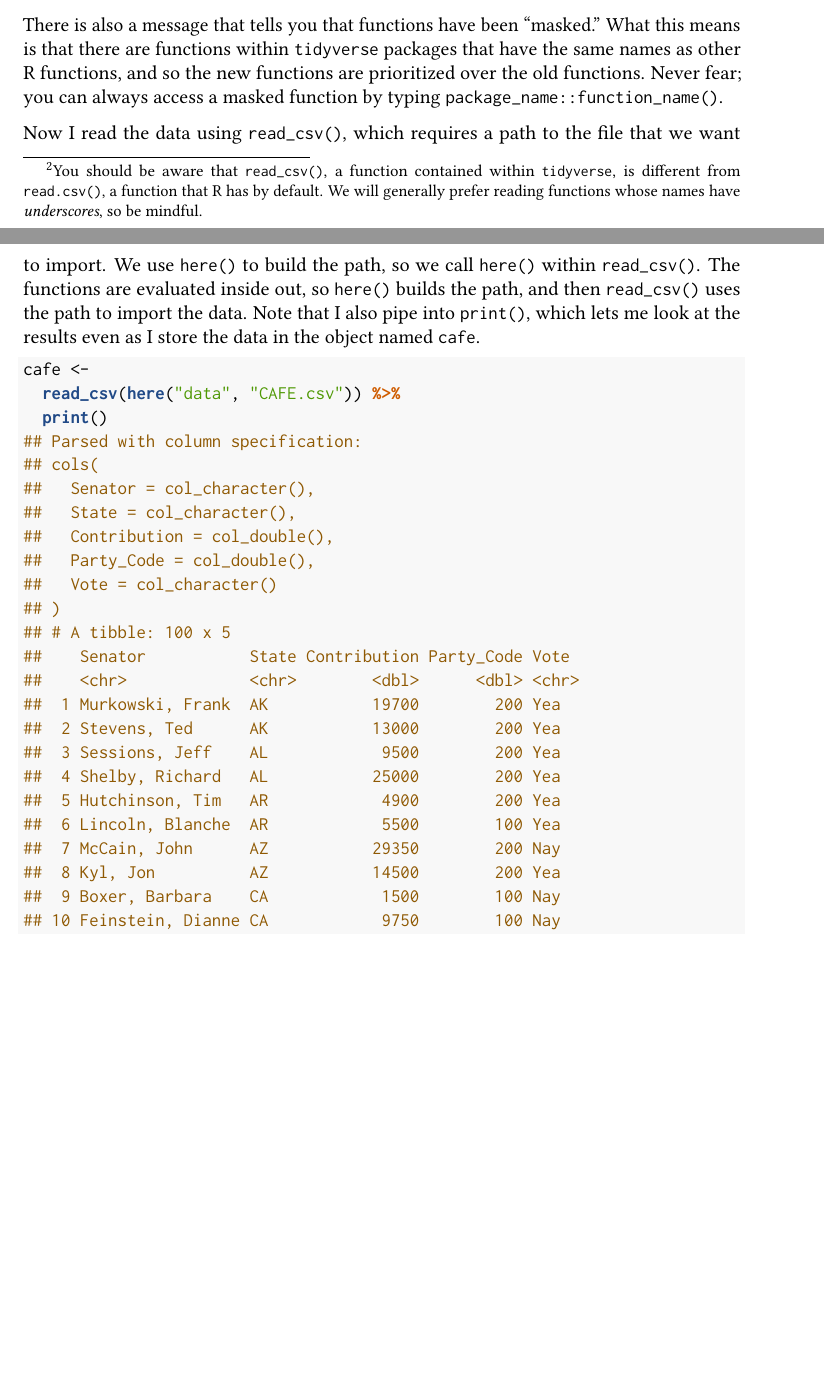
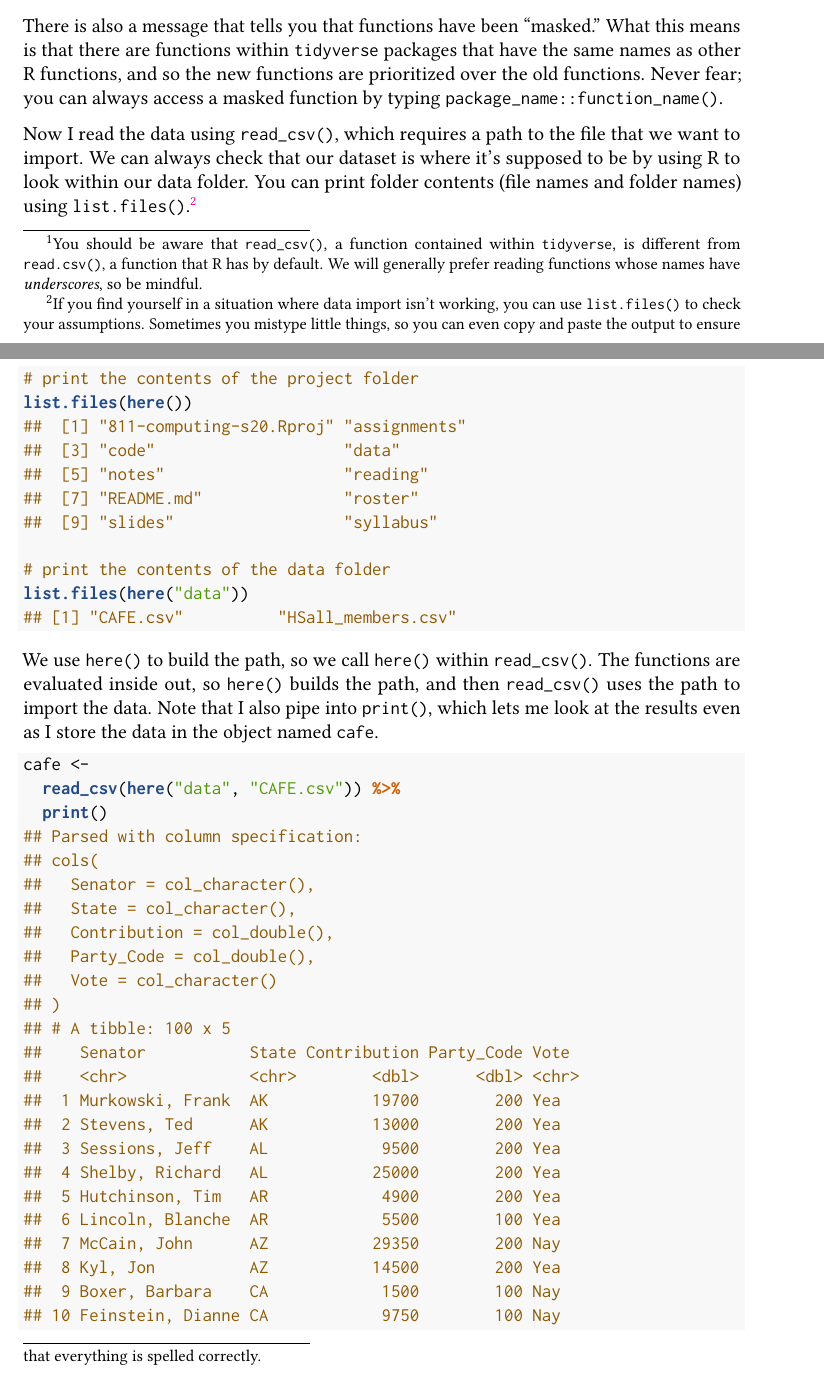
Before and after one commit to mikedecr/PS811-computing, an R Markdown document (assignments/solutions/solutions-task-1.Rmd): two parts of pages 2 and 3 of 3 before the commit and two parts of pages 2 and 3 of 4 after it, joined at a grey line, cut so that both start at the same text, the shorter picture padded with empty space. The pictures show the output file assignments/solutions/solutions-task-1.pdf that the author committed with the source.

Commit message:
update skills 1 solutions

````diff
--- a/assignments/solutions/solutions-task-1.Rmd
+++ b/assignments/solutions/solutions-task-1.Rmd
@@ -7,7 +7,6 @@ date: |
   | `r format(Sys.time(), "%B %d, %Y")`
 output:
   bookdown::pdf_document2:
-    keep_tex: true
     fig_caption: yes
     latex_engine: pdflatex
     toc: false
@@ -97,7 +93,21 @@ When you load the `tidyverse` package, it will loudly tell you a few things. Fir
 
 There is also a message that tells you that functions have been "masked." What this means is that there are functions within `tidyverse` packages that have the same names as other R functions, and so the new functions are prioritized over the old functions. Never fear; you can always access a masked function by typing `package_name::function_name()`.
 
-Now I read the data using `read_csv()`, which requires a path to the file that we want to import. We use `here()` to build the path, so we call `here()` within `read_csv()`. The functions are evaluated inside out, so `here()` builds the path, and then `read_csv()` uses the path to import the data. Note that I also pipe into `print()`, which lets me look at the results even as I store the data in the object named `cafe`.
+Now I read the data using `read_csv()`, which requires a path to the file that we want to import. We can always check that our dataset is where it's supposed to be by using R to look within our data folder. You can print folder contents (file names and folder names) using `list.files()`.^[
+  If you find yourself in a situation where data import isn't working, you can use `list.files()` to check your assumptions. Sometimes you mistype little things, so you can even copy and paste the output to ensure that everything is spelled correctly.
+]
+
+
+
+```{r list-files}
+# print the contents of the project folder
+list.files(here())
+
+# print the contents of the data folder
+list.files(here("data"))
+```
+
+We use `here()` to build the path, so we call `here()` within `read_csv()`. The functions are evaluated inside out, so `here()` builds the path, and then `read_csv()` uses the path to import the data. Note that I also pipe into `print()`, which lets me look at the results even as I store the data in the object named `cafe`.
 
 ```{r read-data}
 cafe <-
````
Also changed, not shown: assignments/solutions/solutions-task-1.pdf, assignments/solutions/solutions-task-1.Rmd (5 more changed lines).
